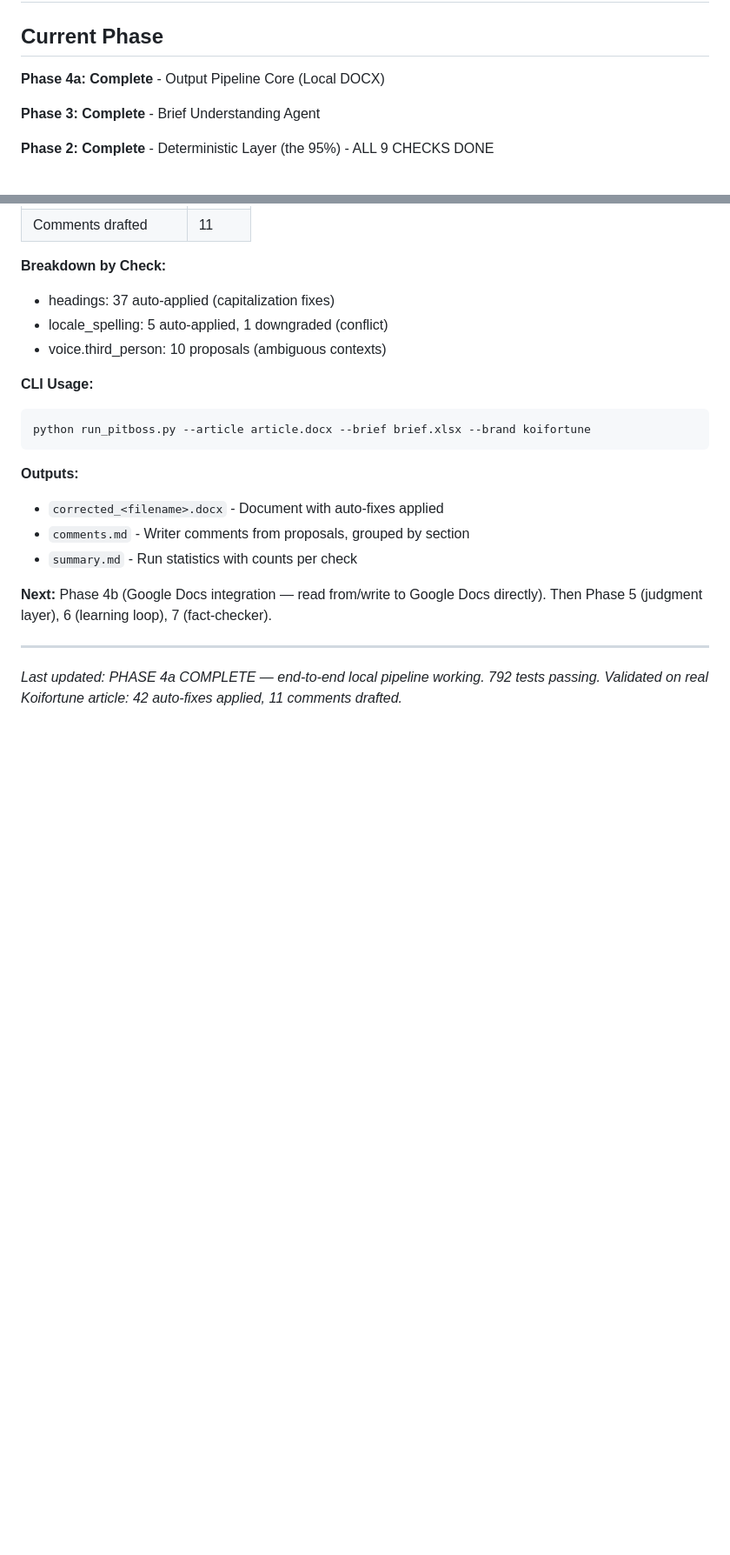
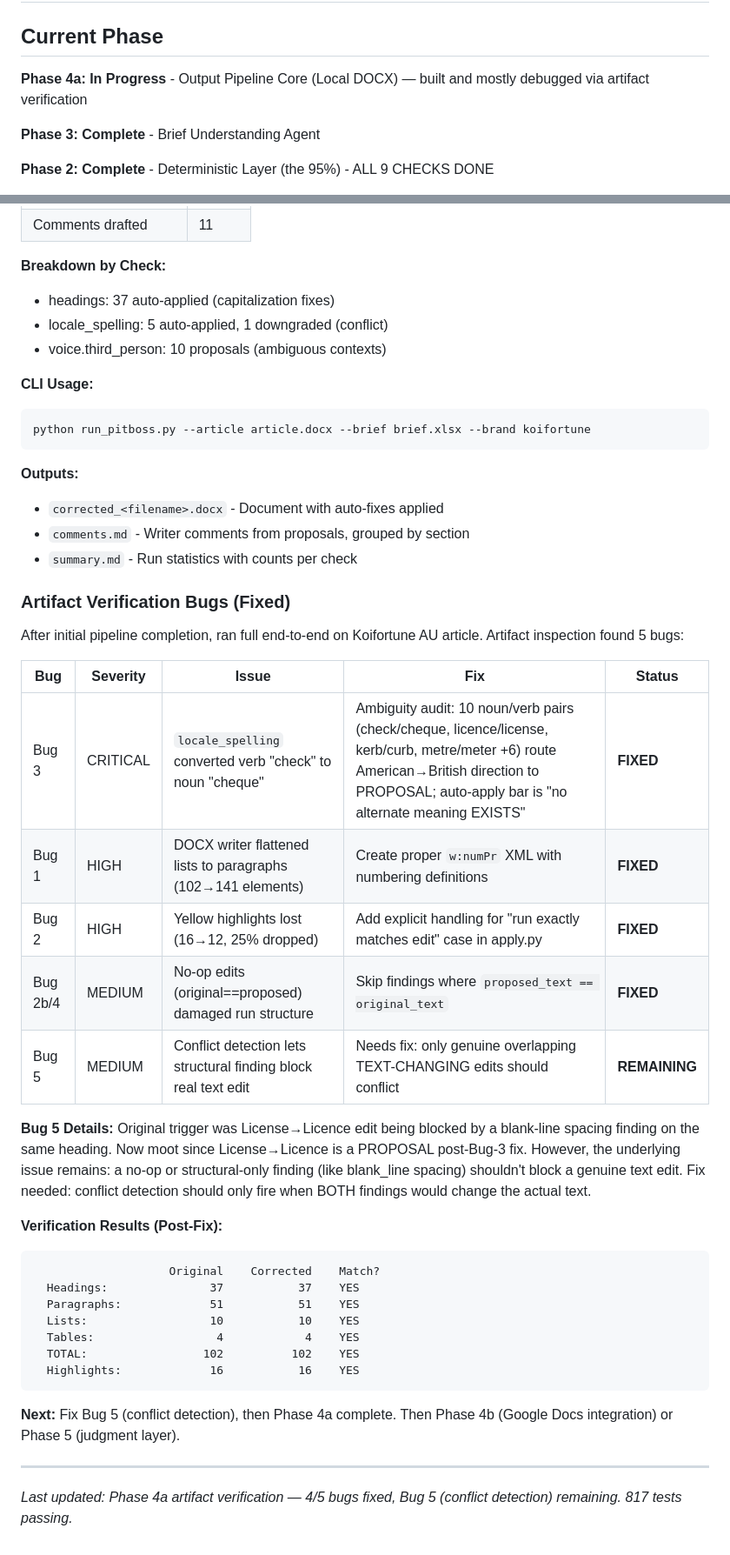
Before and after one commit to Ogi404/pitboss-v4, a Markdown page: PROGRESS.md, 2 parts joined by grey strips. Shown at 87% size. Drawn GitHub-style; blank space fills up the shorter version.

Commit message:
docs: PROGRESS.md - Phase 4a artifact verification status, 4/5 bugs fixed, Bug 5 remaining, 817 tests

````diff
--- a/PROGRESS.md
+++ b/PROGRESS.md
@@ -2,7 +2,7 @@
 
 ## Current Phase
 
-**Phase 4a: Complete** - Output Pipeline Core (Local DOCX)
+**Phase 4a: In Progress** - Output Pipeline Core (Local DOCX) — built and mostly debugged via artifact verification
 
 **Phase 3: Complete** - Brief Understanding Agent
 
@@ -888,7 +888,32 @@ python run_pitboss.py --article article.docx --brief brief.xlsx --brand koifortu
 - `comments.md` - Writer comments from proposals, grouped by section
 - `summary.md` - Run statistics with counts per check
 
-**Next:** Phase 4b (Google Docs integration — read from/write to Google Docs directly). Then Phase 5 (judgment layer), 6 (learning loop), 7 (fact-checker).
+### Artifact Verification Bugs (Fixed)
+
+After initial pipeline completion, ran full end-to-end on Koifortune AU article. Artifact inspection found 5 bugs:
+
+| Bug | Severity | Issue | Fix | Status |
+|-----|----------|-------|-----|--------|
+| Bug 3 | CRITICAL | `locale_spelling` converted verb "check" to noun "cheque" | Ambiguity audit: 10 noun/verb pairs (check/cheque, licence/license, kerb/curb, metre/meter +6) route American→British direction to PROPOSAL; auto-apply bar is "no alternate meaning EXISTS" | **FIXED** |
+| Bug 1 | HIGH | DOCX writer flattened lists to paragraphs (102→141 elements) | Create proper `w:numPr` XML with numbering definitions | **FIXED** |
+| Bug 2 | HIGH | Yellow highlights lost (16→12, 25% dropped) | Add explicit handling for "run exactly matches edit" case in apply.py | **FIXED** |
+| Bug 2b/4 | MEDIUM | No-op edits (original==proposed) damaged run structure | Skip findings where `proposed_text == original_text` | **FIXED** |
+| Bug 5 | MEDIUM | Conflict detection lets structural finding block real text edit | Needs fix: only genuine overlapping TEXT-CHANGING edits should conflict | **REMAINING** |
+
+**Bug 5 Details:** Original trigger was License→Licence edit being blocked by a blank-line spacing finding on the same heading. Now moot since License→Licence is a PROPOSAL post-Bug-3 fix. However, the underlying issue remains: a no-op or structural-only finding (like blank_line spacing) shouldn't block a genuine text edit. Fix needed: conflict detection should only fire when BOTH findings would change the actual text.
+
+**Verification Results (Post-Fix):**
+```
+                    Original    Corrected    Match?
+  Headings:               37           37    YES
+  Paragraphs:             51           51    YES
+  Lists:                  10           10    YES
+  Tables:                  4            4    YES
+  TOTAL:                 102          102    YES
+  Highlights:             16           16    YES
+```
+
+**Next:** Fix Bug 5 (conflict detection), then Phase 4a complete. Then Phase 4b (Google Docs integration) or Phase 5 (judgment layer).
 
 ---
-*Last updated: PHASE 4a COMPLETE — end-to-end local pipeline working. 792 tests passing. Validated on real Koifortune article: 42 auto-fixes applied, 11 comments drafted.*
+*Last updated: Phase 4a artifact verification — 4/5 bugs fixed, Bug 5 (conflict detection) remaining. 817 tests passing.*
````
Also changed, not shown: other parts of PROGRESS.md (+4 -4 lines).
